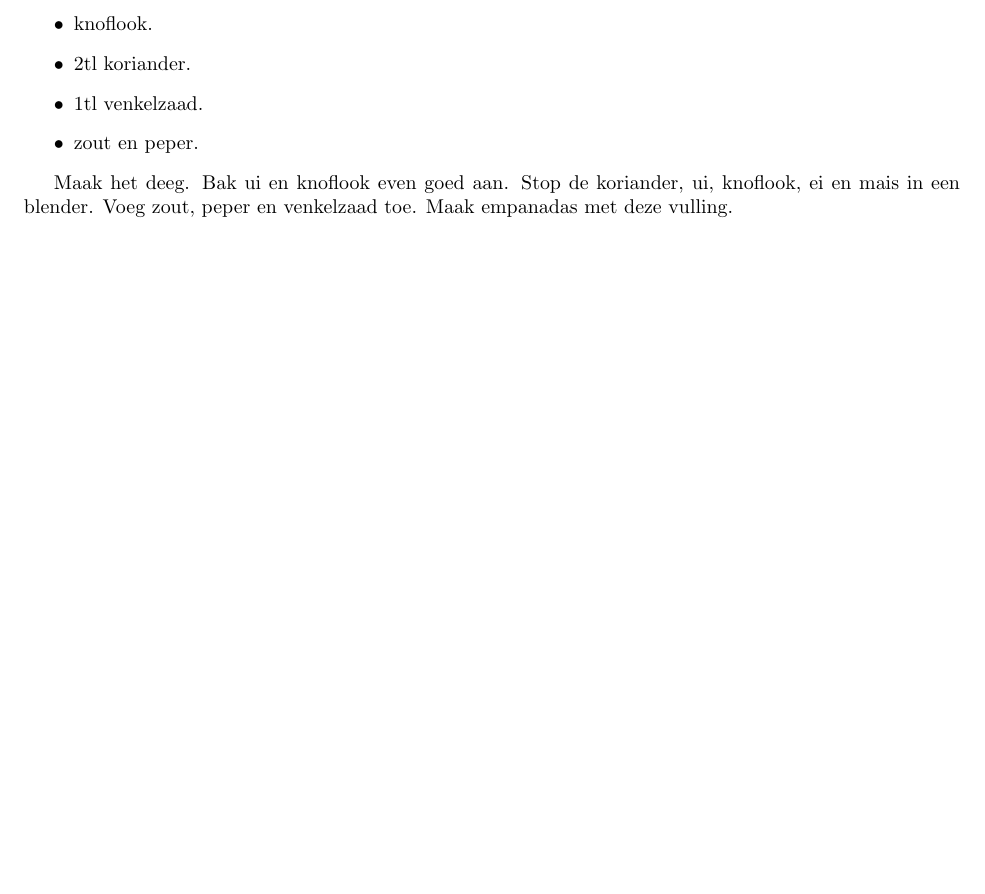
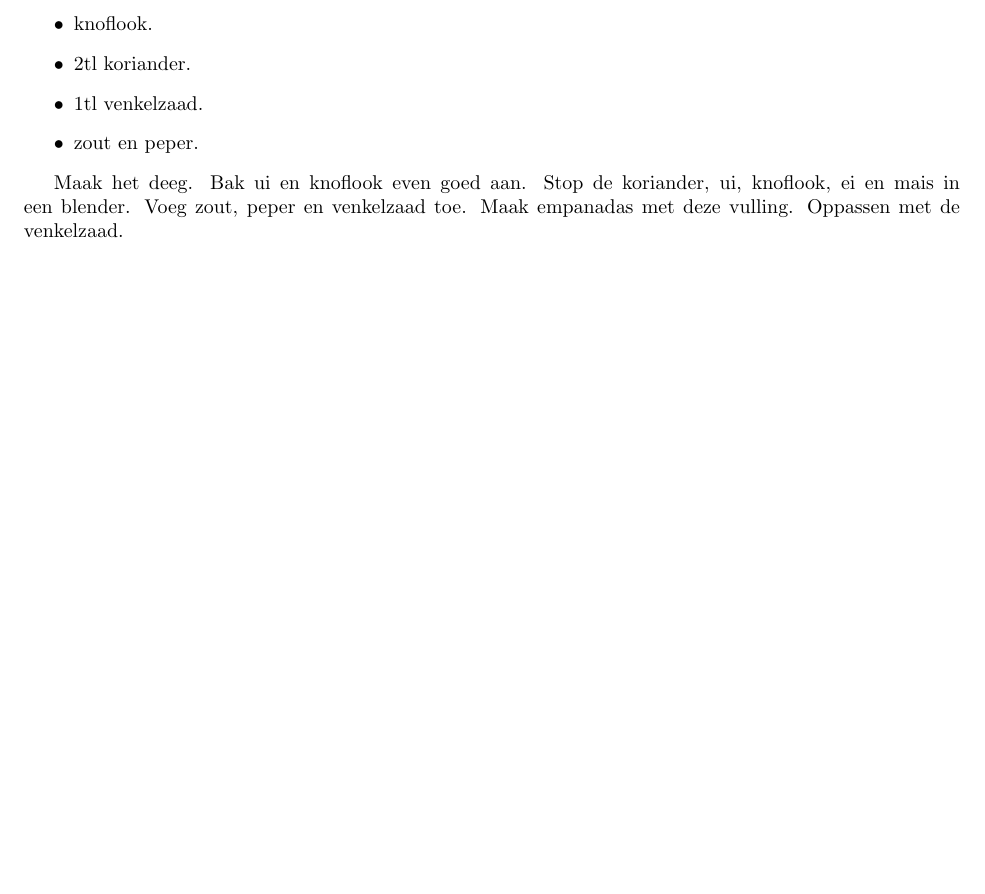
Before and after one commit to jwaixs/recepten, a LaTeX document (kookboek.tex, which reads empanada.tex): part of page 2 of 2, cut so that both start at the same text, the shorter picture padded with empty space. Compiled offline with pdfLaTeX.

Commit message:
Venkelzaad oppas aantekening.

```diff
--- a/empanada.tex
+++ b/empanada.tex
@@ -52,3 +52,4 @@ Bak ui en knoflook even goed aan.
 Stop de koriander, ui, knoflook, ei en mais in een blender.
 Voeg zout, peper en venkelzaad toe.
 Maak empanadas met deze vulling.
+Oppassen met de venkelzaad.
```
Also changed, not shown: kookboek.pdf.
